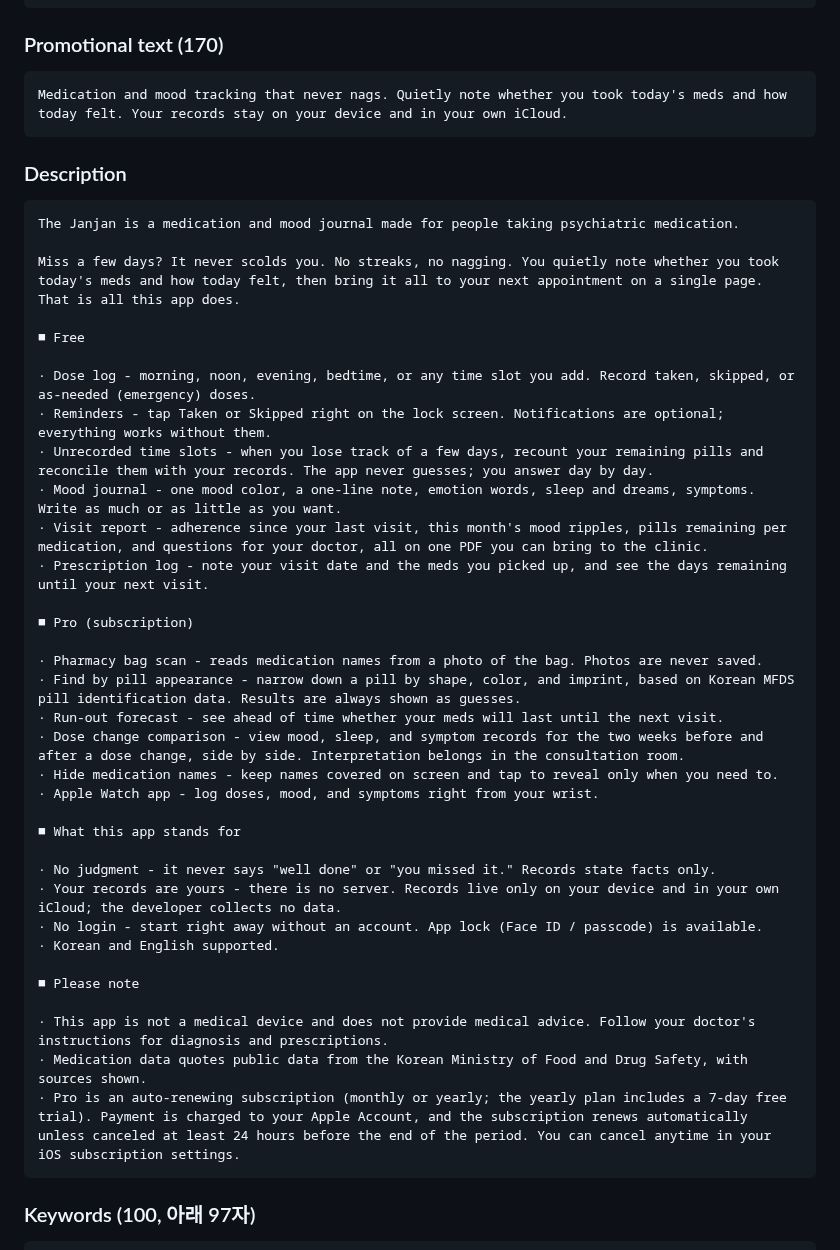
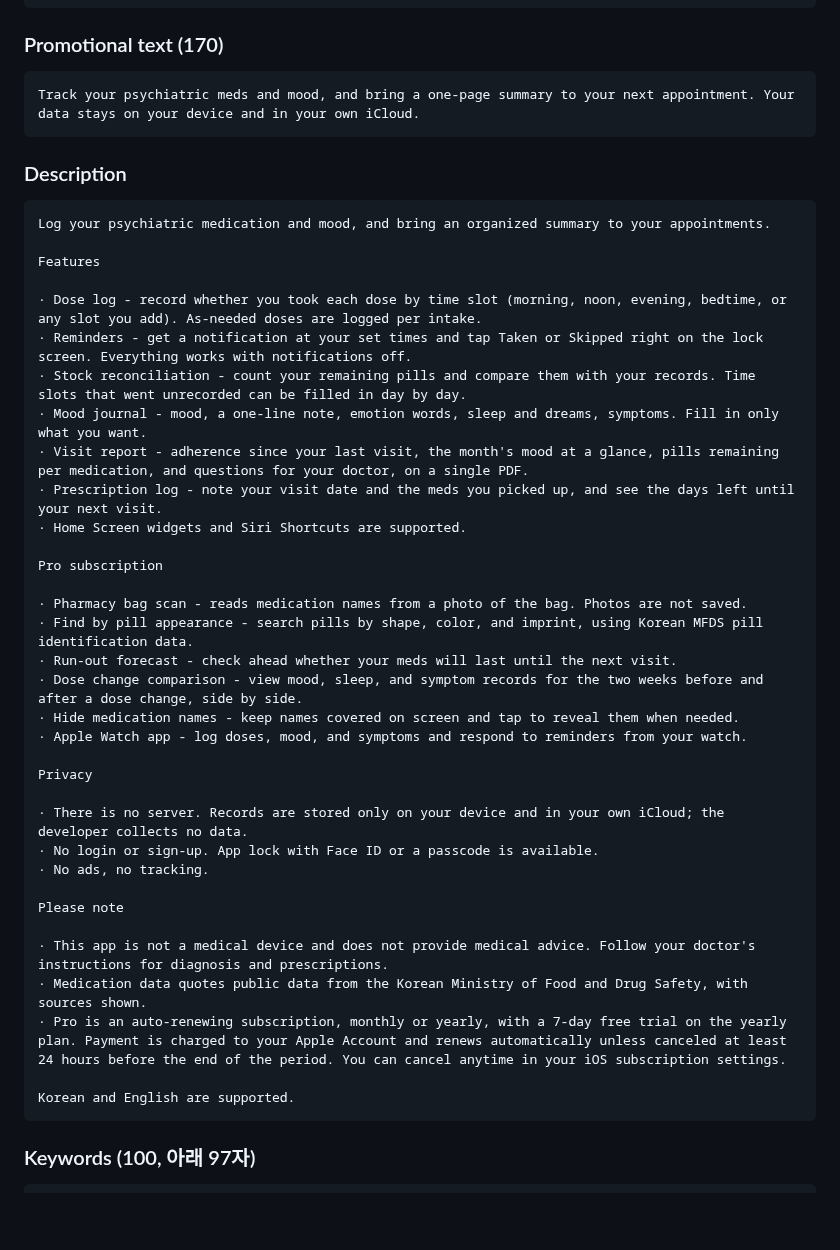
Before and after one commit to slzlrns-byte/medi, a Markdown page: docs/store-listing.md, the part around one of its changes. GitHub-like rendering; blank space fills up the shorter version.

````diff
--- a/docs/store-listing.md
+++ b/docs/store-listing.md
@@ -91,45 +89,45 @@ For calmer days
 
 ### Promotional text (170)
 ```
-Medication and mood tracking that never nags. Quietly note whether you took today's meds and how today felt. Your records stay on your device and in your own iCloud.
+Track your psychiatric meds and mood, and bring a one-page summary to your next appointment. Your data stays on your device and in your own iCloud.
 ```
 
 ### Description
 ```
-The Janjan is a medication and mood journal made for people taking psychiatric medication.
+Log your psychiatric medication and mood, and bring an organized summary to your appointments.
 
-Miss a few days? It never scolds you. No streaks, no nagging. You quietly note whether you took today's meds and how today felt, then bring it all to your next appointment on a single page. That is all this app does.
+Features
 
-■ Free
+· Dose log - record whether you took each dose by time slot (morning, noon, evening, bedtime, or any slot you add). As-needed doses are logged per intake.
+· Reminders - get a notification at your set times and tap Taken or Skipped right on the lock screen. Everything works with notifications off.
+· Stock reconciliation - count your remaining pills and compare them with your records. Time slots that went unrecorded can be filled in day by day.
+· Mood journal - mood, a one-line note, emotion words, sleep and dreams, symptoms. Fill in only what you want.
+· Visit report - adherence since your last visit, the month's mood at a glance, pills remaining per medication, and questions for your doctor, on a single PDF.
+· Prescription log - note your visit date and the meds you picked up, and see the days left until your next visit.
+· Home Screen widgets and Siri Shortcuts are supported.
 
-· Dose log - morning, noon, evening, bedtime, or any time slot you add. Record taken, skipped, or as-needed (emergency) doses.
-· Reminders - tap Taken or Skipped right on the lock screen. Notifications are optional; everything works without them.
-· Unrecorded time slots - when you lose track of a few days, recount your remaining pills and reconcile them with your records. The app never guesses; you answer day by day.
-· Mood journal - one mood color, a one-line note, emotion words, sleep and dreams, symptoms. Write as much or as little as you want.
-· Visit report - adherence since your last visit, this month's mood ripples, pills remaining per medication, and questions for your doctor, all on one PDF you can bring to the clinic.
-· Prescription log - note your visit date and the meds you picked up, and see the days remaining until your next visit.
+Pro subscription
 
-■ Pro (subscription)
+· Pharmacy bag scan - reads medication names from a photo of the bag. Photos are not saved.
+· Find by pill appearance - search pills by shape, color, and imprint, using Korean MFDS pill identification data.
+· Run-out forecast - check ahead whether your meds will last until the next visit.
+· Dose change comparison - view mood, sleep, and symptom records for the two weeks before and after a dose change, side by side.
+· Hide medication names - keep names covered on screen and tap to reveal them when needed.
+· Apple Watch app - log doses, mood, and symptoms and respond to reminders from your watch.
 
-· Pharmacy bag scan - reads medication names from a photo of the bag. Photos are never saved.
-· Find by pill appearance - narrow down a pill by shape, color, and imprint, based on Korean MFDS pill identification data. Results are always shown as guesses.
-· Run-out forecast - see ahead of time whether your meds will last until the next visit.
-· Dose change comparison - view mood, sleep, and symptom records for the two weeks before and after a dose change, side by side. Interpretation belongs in the consultation room.
-· Hide medication names - keep names covered on screen and tap to reveal only when you need to.
-· Apple Watch app - log doses, mood, and symptoms right from your wrist.
+Privacy
 
-■ What this app stands for
+· There is no server. Records are stored only on your device and in your own iCloud; the developer collects no data.
+· No login or sign-up. App lock with Face ID or a passcode is available.
+· No ads, no tracking.
 
-· No judgment - it never says "well done" or "you missed it." Records state facts only.
-· Your records are yours - there is no server. Records live only on your device and in your own iCloud; the developer collects no data.
-· No login - start right away without an account. App lock (Face ID / passcode) is available.
-· Korean and English supported.
-
-■ Please note
+Please note
 
 · This app is not a medical device and does not provide medical advice. Follow your doctor's instructions for diagnosis and prescriptions.
 · Medication data quotes public data from the Korean Ministry of Food and Drug Safety, with sources shown.
-· Pro is an auto-renewing subscription (monthly or yearly; the yearly plan includes a 7-day free trial). Payment is charged to your Apple Account, and the subscription renews automatically unless canceled at least 24 hours before the end of the period. You can cancel anytime in your iOS subscription settings.
+· Pro is an auto-renewing subscription, monthly or yearly, with a 7-day free trial on the yearly plan. Payment is charged to your Apple Account and renews automatically unless canceled at least 24 hours before the end of the period. You can cancel anytime in your iOS subscription settings.
+
+Korean and English are supported.
 ```
 
 ### Keywords (100, 아래 97자)
````
Also changed, not shown: other parts of docs/store-listing.md (+27 -29 lines).
